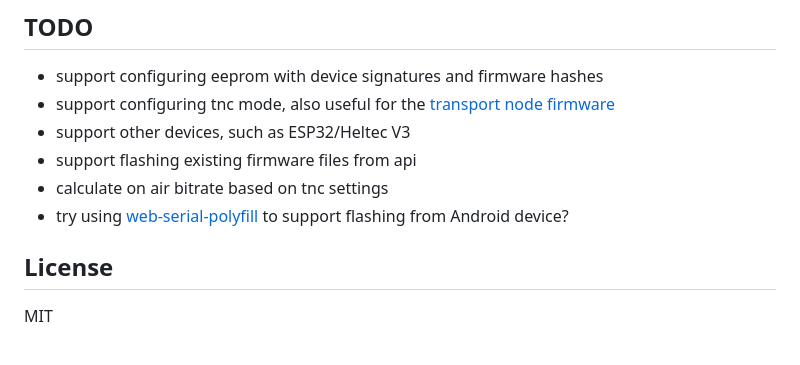
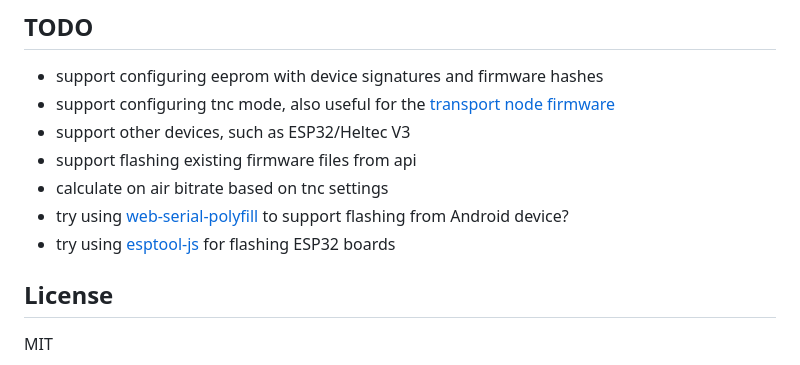
Before and after one commit to liamcottle/rnode-flasher, a Markdown page: README.md, the part around the change. Drawn GitHub-style.

Commit message:
add todo

```diff
--- a/README.md
+++ b/README.md
@@ -77,6 +77,7 @@ Once the firmware is flashed to the device, you will need to provision the EEPRO
 - support flashing existing firmware files from api
 - calculate on air bitrate based on tnc settings
 - try using [web-serial-polyfill](https://github.com/google/web-serial-polyfill) to support flashing from Android device?
+- try using [esptool-js](https://github.com/espressif/esptool-js) for flashing ESP32 boards
 
 ## License
 
```
